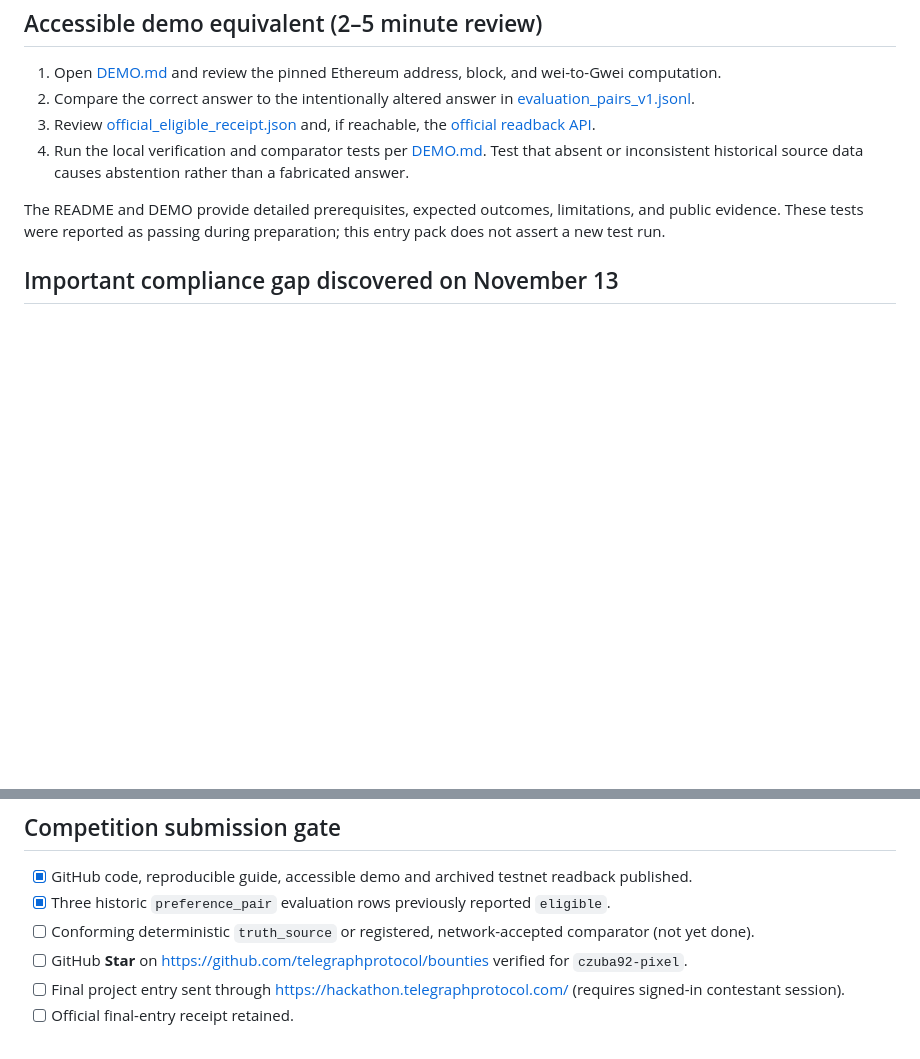
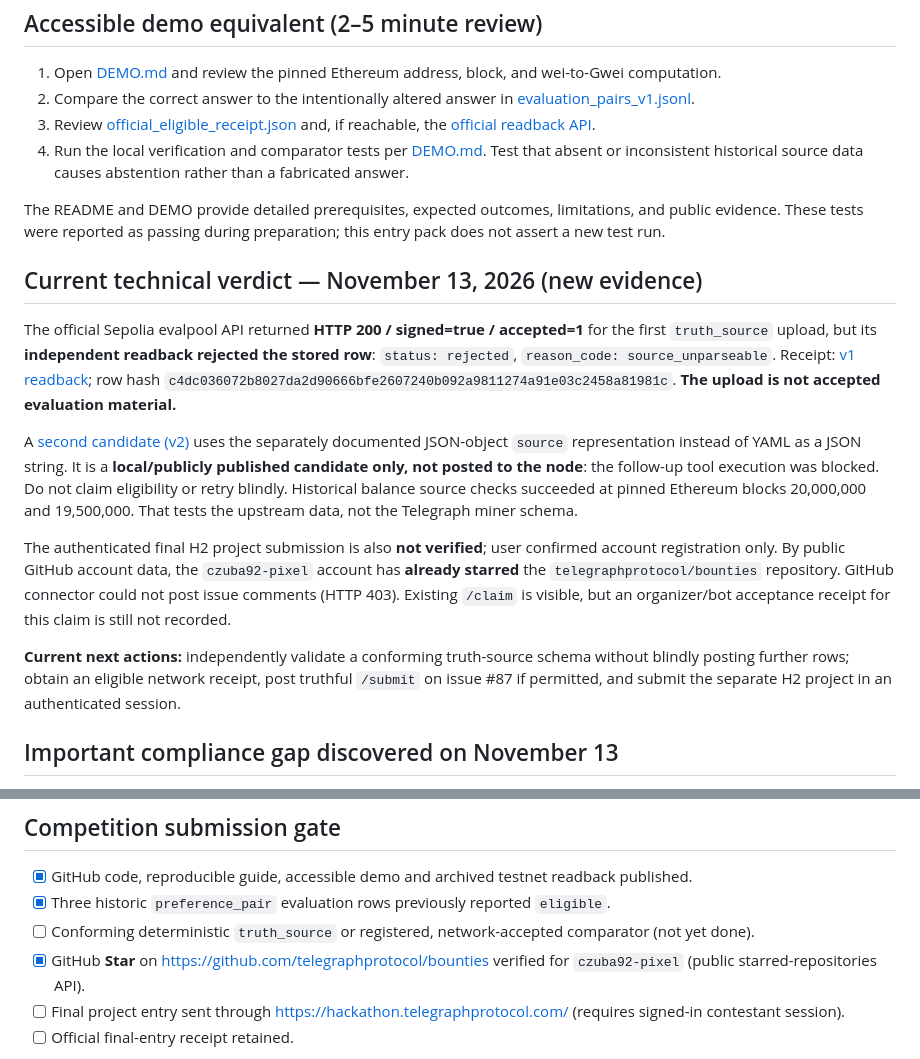
Before and after one commit to czuba92-pixel/trustgate-security-audit, a Markdown page: nexus-telegraph-evaluator/HACKATHON_SUBMISSION.md, 2 parts joined by grey strips. Rendered like a GitHub page; blank space fills up the shorter version.

Commit message:
docs(telegraph): record rejected truth-source receipt, unsubmitted v2 and verified Star

```diff
--- a/nexus-telegraph-evaluator/HACKATHON_SUBMISSION.md
+++ b/nexus-telegraph-evaluator/HACKATHON_SUBMISSION.md
@@ -28,6 +28,16 @@ NEXUS On-chain Integrity Evaluator is a reproducible, evidence-first experiment
 
 The README and DEMO provide detailed prerequisites, expected outcomes, limitations, and public evidence. These tests were reported as passing during preparation; this entry pack does not assert a new test run.
 
+## Current technical verdict — November 13, 2026 (new evidence)
+
+The official Sepolia evalpool API returned **HTTP 200 / signed=true / accepted=1** for the first `truth_source` upload, but its **independent readback rejected the stored row**: `status: rejected`, `reason_code: source_unparseable`. Receipt: [v1 readback](https://devnode.telegraphprotocol.com/api/evalpool/submissions/mine?submitter=0x43cF97c1Bc280f4fa9cE7Be08E50E7919Ccc05F5&intent_id=ONCHAIN_METRIC_VERIFY_GENERAL); row hash `c4dc036072b8027da2d90666bfe2607240b092a9811274a91e03c2458a81981c`. **The upload is not accepted evaluation material.**
+
+A [second candidate (v2)](data/truth_source_eth_balance_v2.jsonl) uses the separately documented JSON-object `source` representation instead of YAML as a JSON string. It is a **local/publicly published candidate only, not posted to the node**: the follow-up tool execution was blocked. Do not claim eligibility or retry blindly. Historical balance source checks succeeded at pinned Ethereum blocks 20,000,000 and 19,500,000. That tests the upstream data, not the Telegraph miner schema.
+
+The authenticated final H2 project submission is also **not verified**; user confirmed account registration only. By public GitHub account data, the `czuba92-pixel` account has **already starred** the `telegraphprotocol/bounties` repository. GitHub connector could not post issue comments (HTTP 403). Existing `/claim` is visible, but an organizer/bot acceptance receipt for this claim is still not recorded.
+
+**Current next actions:** independently validate a conforming truth-source schema without blindly posting further rows; obtain an eligible network receipt, post truthful `/submit` on issue #87 if permitted, and submit the separate H2 project in an authenticated session.
+
 ## Important compliance gap discovered on November 13
 
 **Do not send this draft as a claim of completed issue #87 or qualifying H2 evaluator delivery without resolving this gap.** The current [issue #87](https://github.com/telegraphprotocol/bounties/issues/87) and [Anjoman contribution docs](https://anjoman.ai/docs/scoring/contribute-evaluation-data) describe `ONCHAIN_METRIC_VERIFY_GENERAL` as **deterministic**, requesting a working keyless public API **truth source**, uploaded as a row with `label_kind: truth_source` and a miner-style `source` YAML/JSON (or a comparator registered and passing the network checks). The three proven `eligible` records in this repository are **preference pairs**, not truth sources. Technical row eligibility by itself does not establish that the material meets the updated task or is used for ranking. Our WASM module is **not** registered. The advertised `5/5 eligible contributors` pertains to the readback at that epoch and does not replace the truth-source requirement.
@@ -39,7 +49,7 @@ Next technical step: build and independently validate a conforming public, no-ke
 - [x] GitHub code, reproducible guide, accessible demo and archived testnet readback published.
 - [x] Three historic `preference_pair` evaluation rows previously reported `eligible`.
 - [ ] Conforming deterministic `truth_source` or registered, network-accepted comparator (not yet done).
-- [ ] GitHub **Star** on https://github.com/telegraphprotocol/bounties verified for `czuba92-pixel`.
+- [x] GitHub **Star** on https://github.com/telegraphprotocol/bounties verified for `czuba92-pixel` (public starred-repositories API).
 - [ ] Final project entry sent through https://hackathon.telegraphprotocol.com/ (requires signed-in contestant session).
 - [ ] Official final-entry receipt retained.
 
```
